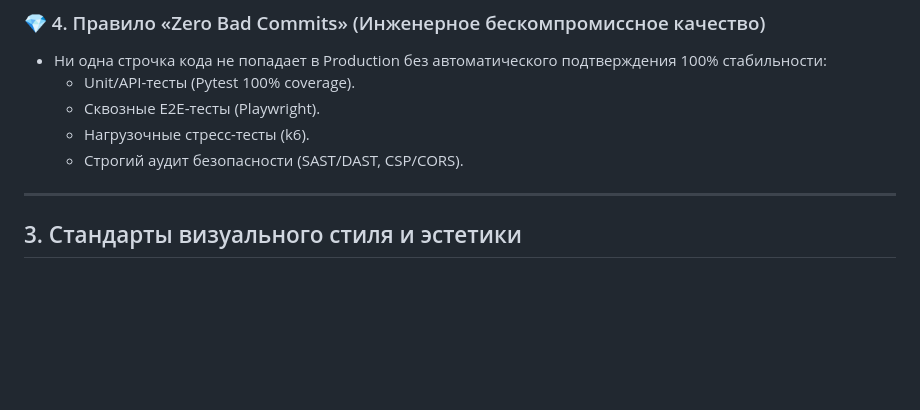
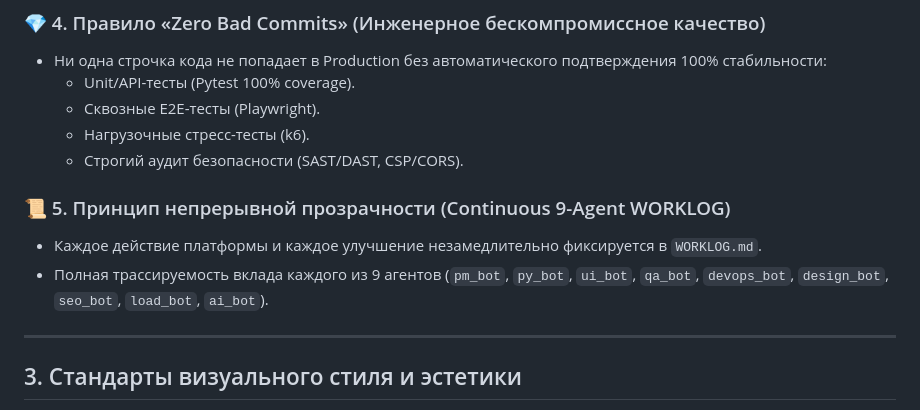
Before and after one commit to Th3Dem/smartcontractum, a Markdown page: SOUL.md, the part around the change. Rendered like a GitHub page; blank space fills up the shorter version.

```diff
--- a/SOUL.md
+++ b/SOUL.md
@@ -34,6 +34,10 @@
   - Нагрузочные стресс-тесты (k6).
   - Строгий аудит безопасности (SAST/DAST, CSP/CORS).
 
+### 📜 5. Принцип непрерывной прозрачности (Continuous 9-Agent WORKLOG)
+- Каждое действие платформы и каждое улучшение незамедлительно фиксируется в `WORKLOG.md`.
+- Полная трассируемость вклада каждого из 9 агентов (`pm_bot`, `py_bot`, `ui_bot`, `qa_bot`, `devops_bot`, `design_bot`, `seo_bot`, `load_bot`, `ai_bot`).
+
 ---
 
 ## 3. Стандарты визуального стиля и эстетики
```
Also changed, not shown: SETTINGS.md (+5 -0 lines), WORKLOG.md (+14 -0 lines).
